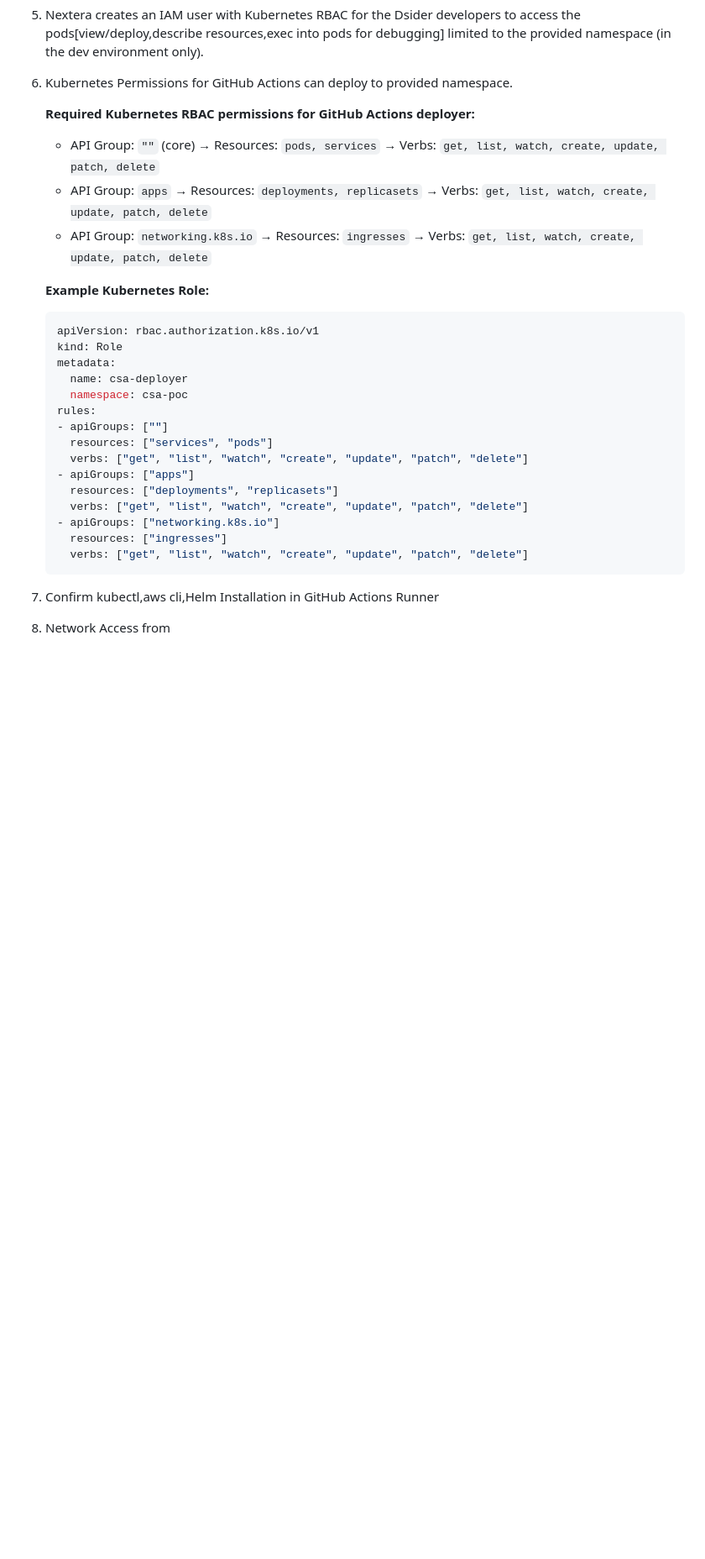
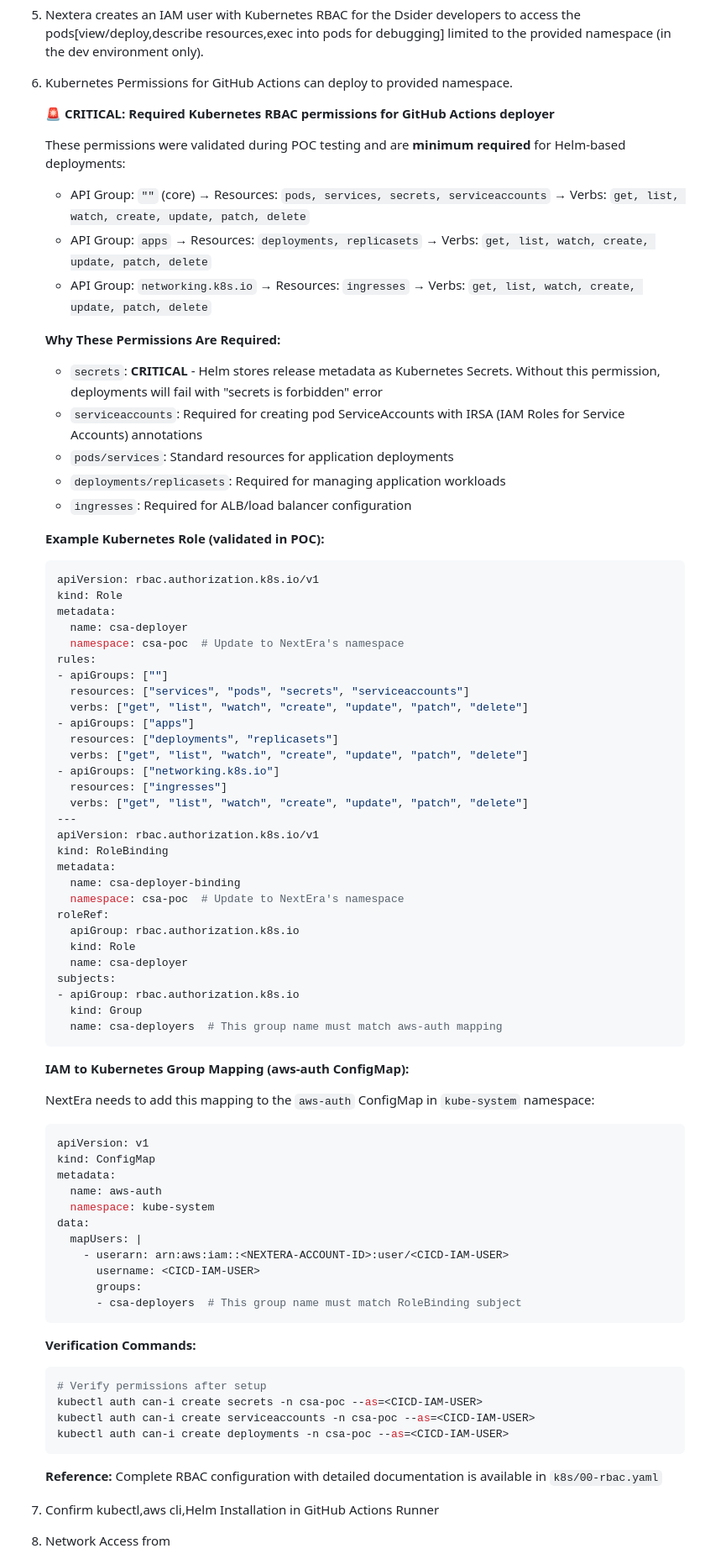
Before and after one commit to chandanjv2502/csa-automation, a Markdown page: Requirements.md, the part around the change. Shown at 84% size. Rendered like a GitHub page; blank space fills up the shorter version.

Commit message:
Update RBAC requirements with Helm-specific permissions
- Added secrets and serviceaccounts to required permissions
- Marked as CRITICAL with explanation of why each permission is needed
- Added RoleBinding example showing IAM-to-Kubernetes group mapping
- Included aws-auth ConfigMap example for NextEra to configure
- Added verification commands to test permissions
- References k8s/00-rbac.yaml for complete documented example
- Documents POC finding: "secrets is forbidden" error without secrets permission

This ensures NextEra has complete picture of RBAC setup needed for Helm deployments.

🤖 Generated with [Claude Code](https://claude.com/claude-code)

Co-Authored-By: Claude <noreply@anthropic.com>

````diff
--- a/Requirements.md
+++ b/Requirements.md
@@ -55,21 +55,31 @@ Example from any app would be helpful - even if it's redacted or simplified. See
 
 6. Kubernetes Permissions for GitHub Actions can deploy to provided namespace.
 
-   **Required Kubernetes RBAC permissions for GitHub Actions deployer:**
-   - API Group: `""` (core) → Resources: `pods, services` → Verbs: `get, list, watch, create, update, patch, delete`
+   **🚨 CRITICAL: Required Kubernetes RBAC permissions for GitHub Actions deployer**
+
+   These permissions were validated during POC testing and are **minimum required** for Helm-based deployments:
+
+   - API Group: `""` (core) → Resources: `pods, services, secrets, serviceaccounts` → Verbs: `get, list, watch, create, update, patch, delete`
    - API Group: `apps` → Resources: `deployments, replicasets` → Verbs: `get, list, watch, create, update, patch, delete`
    - API Group: `networking.k8s.io` → Resources: `ingresses` → Verbs: `get, list, watch, create, update, patch, delete`
 
-   **Example Kubernetes Role:**
+   **Why These Permissions Are Required:**
+   - `secrets`: **CRITICAL** - Helm stores release metadata as Kubernetes Secrets. Without this permission, deployments will fail with "secrets is forbidden" error
+   - `serviceaccounts`: Required for creating pod ServiceAccounts with IRSA (IAM Roles for Service Accounts) annotations
+   - `pods/services`: Standard resources for application deployments
+   - `deployments/replicasets`: Required for managing application workloads
+   - `ingresses`: Required for ALB/load balancer configuration
+
+   **Example Kubernetes Role (validated in POC):**
    ```yaml
    apiVersion: rbac.authorization.k8s.io/v1
    kind: Role
    metadata:
      name: csa-deployer
-     namespace: csa-poc
+     namespace: csa-poc  # Update to NextEra's namespace
    rules:
    - apiGroups: [""]
-     resources: ["services", "pods"]
+     resources: ["services", "pods", "secrets", "serviceaccounts"]
      verbs: ["get", "list", "watch", "create", "update", "patch", "delete"]
    - apiGroups: ["apps"]
      resources: ["deployments", "replicasets"]
@@ -77,7 +87,49 @@ Example from any app would be helpful - even if it's redacted or simplified. See
    - apiGroups: ["networking.k8s.io"]
      resources: ["ingresses"]
      verbs: ["get", "list", "watch", "create", "update", "patch", "delete"]
+   ---
+   apiVersion: rbac.authorization.k8s.io/v1
+   kind: RoleBinding
+   metadata:
+     name: csa-deployer-binding
+     namespace: csa-poc  # Update to NextEra's namespace
+   roleRef:
+     apiGroup: rbac.authorization.k8s.io
+     kind: Role
+     name: csa-deployer
+   subjects:
+   - apiGroup: rbac.authorization.k8s.io
+     kind: Group
+     name: csa-deployers  # This group name must match aws-auth mapping
    ```
+
+   **IAM to Kubernetes Group Mapping (aws-auth ConfigMap):**
+
+   NextEra needs to add this mapping to the `aws-auth` ConfigMap in `kube-system` namespace:
+
+   ```yaml
+   apiVersion: v1
+   kind: ConfigMap
+   metadata:
+     name: aws-auth
+     namespace: kube-system
+   data:
+     mapUsers: |
+       - userarn: arn:aws:iam::<NEXTERA-ACCOUNT-ID>:user/<CICD-IAM-USER>
+         username: <CICD-IAM-USER>
+         groups:
+         - csa-deployers  # This group name must match RoleBinding subject
+   ```
+
+   **Verification Commands:**
+   ```bash
+   # Verify permissions after setup
+   kubectl auth can-i create secrets -n csa-poc --as=<CICD-IAM-USER>
+   kubectl auth can-i create serviceaccounts -n csa-poc --as=<CICD-IAM-USER>
+   kubectl auth can-i create deployments -n csa-poc --as=<CICD-IAM-USER>
+   ```
+
+   **Reference:** Complete RBAC configuration with detailed documentation is available in `k8s/00-rbac.yaml`
 
 7. Confirm kubectl,aws cli,Helm Installation in GitHub Actions Runner
 
````
